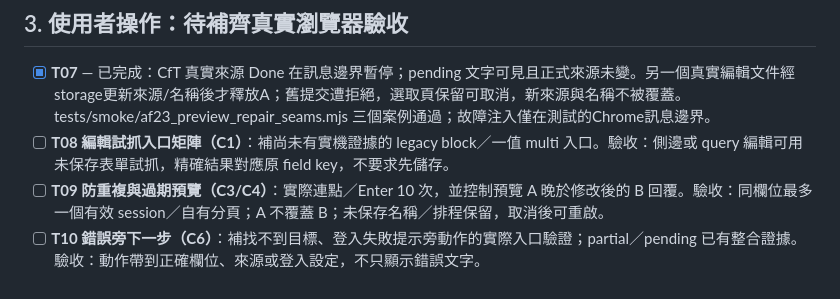
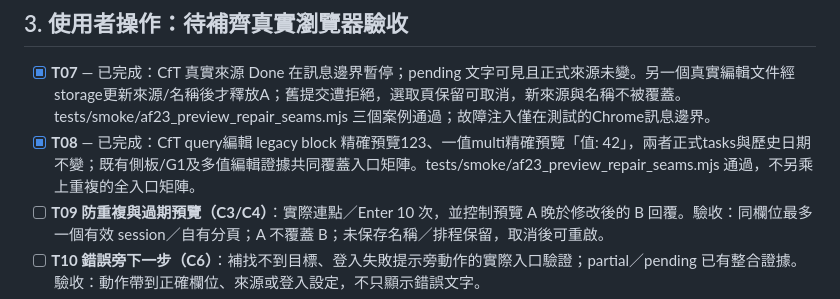
Before and after one commit to darionnnnnn/AutoFetcher, a Markdown page: docs/AF-23-PLAN.md, the part around the change. Drawn GitHub-style.

Commit message:
Verify T08 acceptance and update plan

```diff
--- a/docs/AF-23-PLAN.md
+++ b/docs/AF-23-PLAN.md
@@ -538,7 +538,7 @@
 ## 3. 使用者操作：待補齊真實瀏覽器驗收
 
 - [x] **T07** — 已完成：CfT 真實來源 Done 在訊息邊界暫停；pending 文字可見且正式來源未變。另一個真實編輯文件經storage更新來源/名稱後才釋放A；舊提交遭拒絕，選取頁保留可取消，新來源與名稱不被覆蓋。tests/smoke/af23_preview_repair_seams.mjs 三個案例通過；故障注入僅在測試的Chrome訊息邊界。
-- [ ] **T08 編輯試抓入口矩陣（C1）**：補尚未有實機證據的 legacy block／一值 multi 入口。驗收：側邊或 query 編輯可用未保存表單試抓，精確結果對應原 field key，不要求先儲存。
+- [x] **T08** — 已完成：CfT query編輯 legacy block 精確預覽123、一值multi精確預覽「值: 42」，兩者正式tasks與歷史日期不變；既有側板/G1及多值編輯證據共同覆蓋入口矩陣。tests/smoke/af23_preview_repair_seams.mjs 通過，不另乘上重複的全入口矩陣。
 - [ ] **T09 防重複與過期預覽（C3/C4）**：實際連點／Enter 10 次，並控制預覽 A 晚於修改後的 B 回覆。驗收：同欄位最多一個有效 session／自有分頁；A 不覆蓋 B；未保存名稱／排程保留，取消後可重啟。
 - [ ] **T10 錯誤旁下一步（C6）**：補找不到目標、登入失敗提示旁動作的實際入口驗證；partial／pending 已有整合證據。驗收：動作帶到正確欄位、來源或登入設定，不只顯示錯誤文字。
 - [x] **T11** — 已完成比較：CfT 同fixture的單值路徑兩版均6 clicks／1輸入／2往返；兩組共同前綴逐步完全一致（12 clicks／2輸入／3往返）。75ed288 操作列隱藏而無法繼續，保留BLOCKED基準證據；新版再試抓及儲存後成功得101／202（14 clicks／2輸入／4往返）。不以兩次單值替代兩組，不比較無法完成的全流程耗時；沒有新增共同前綴步驟。證據 docs/evidence/af23/af23-c5-baseline-{baseline-groups,qa}.json，主代理獨立核對實際trace。
```
